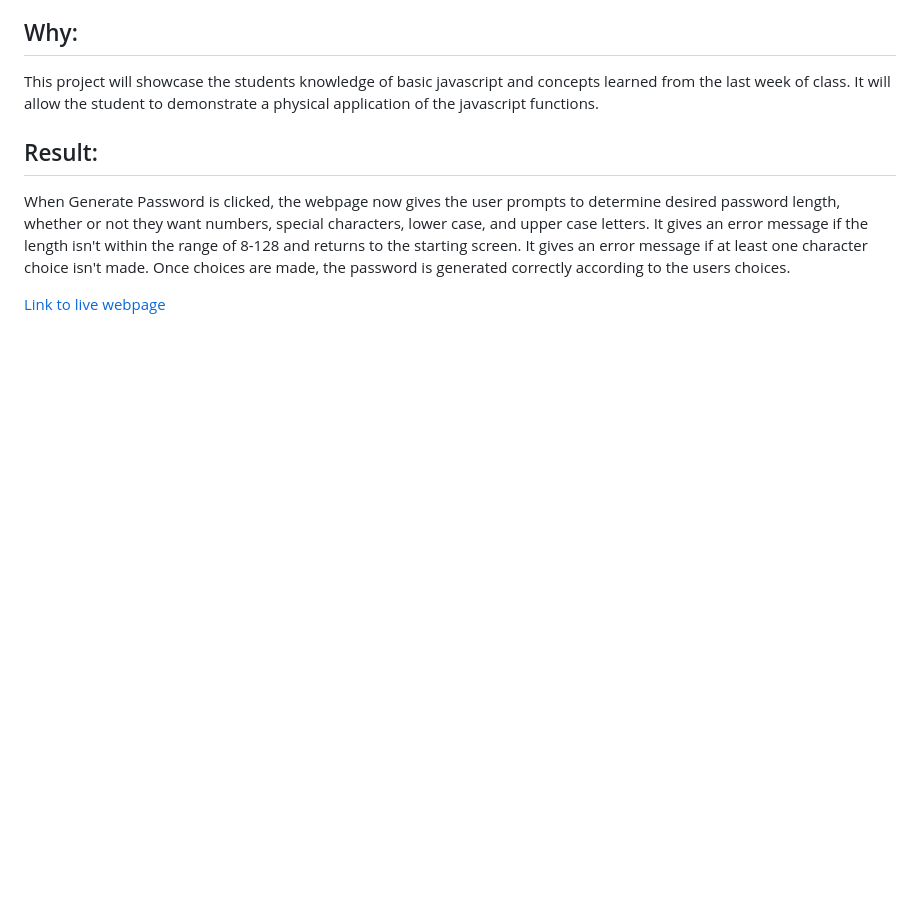
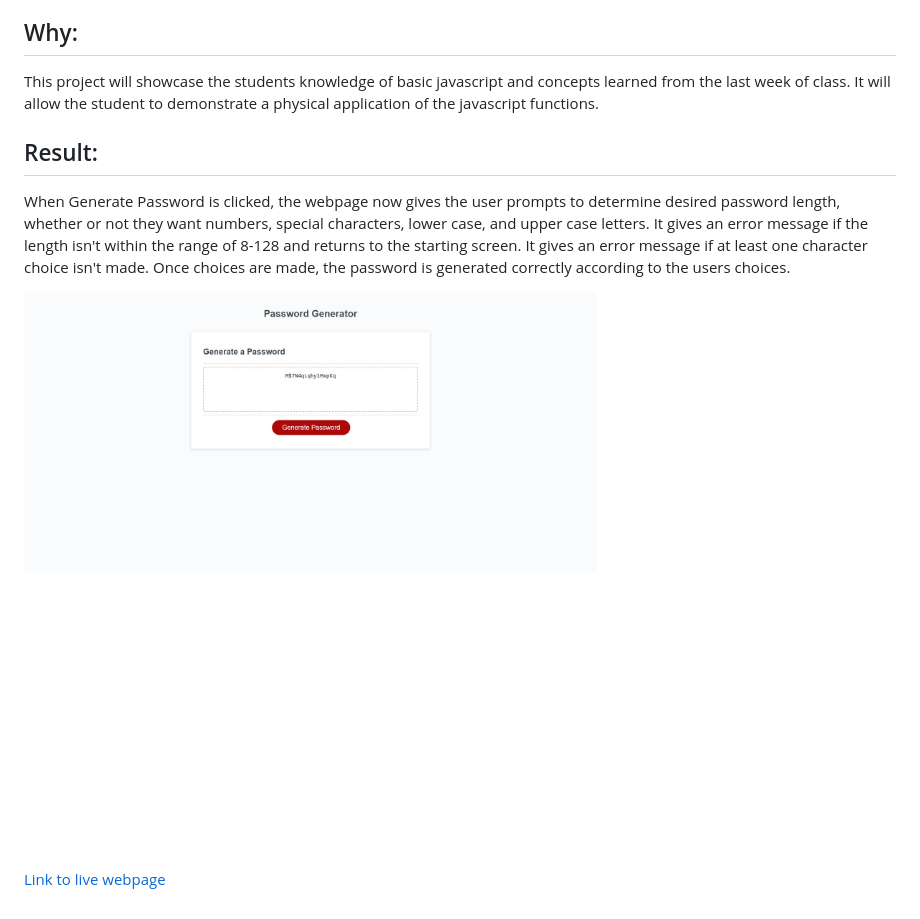
Before and after one commit to NiklasSolomon/Random-Password-Generator, a Markdown page: README.md, the part around the change. Rendered like a GitHub page; pictures changed too: Assets/screenshot.png (added); blank space fills up the shorter version.

```diff
--- a/README.md
+++ b/README.md
@@ -12,6 +12,6 @@ This project will showcase the students knowledge of basic javascript and concep
 ## Result:
 When Generate Password is clicked, the webpage now gives the user prompts to determine desired password length, whether or not they want numbers, special characters, lower case, and upper case letters. It gives an error message if the length isn't within the range of 8-128 and returns to the starting screen. It gives an error message if at least one character choice isn't made. Once choices are made, the password is generated correctly according to the users choices.
 
-
+![Screeshot of webpage](./Assets/screenshot.png)
 
 [Link to live webpage](https://niklassolomon.github.io/Random-Password-Generator/)
```
